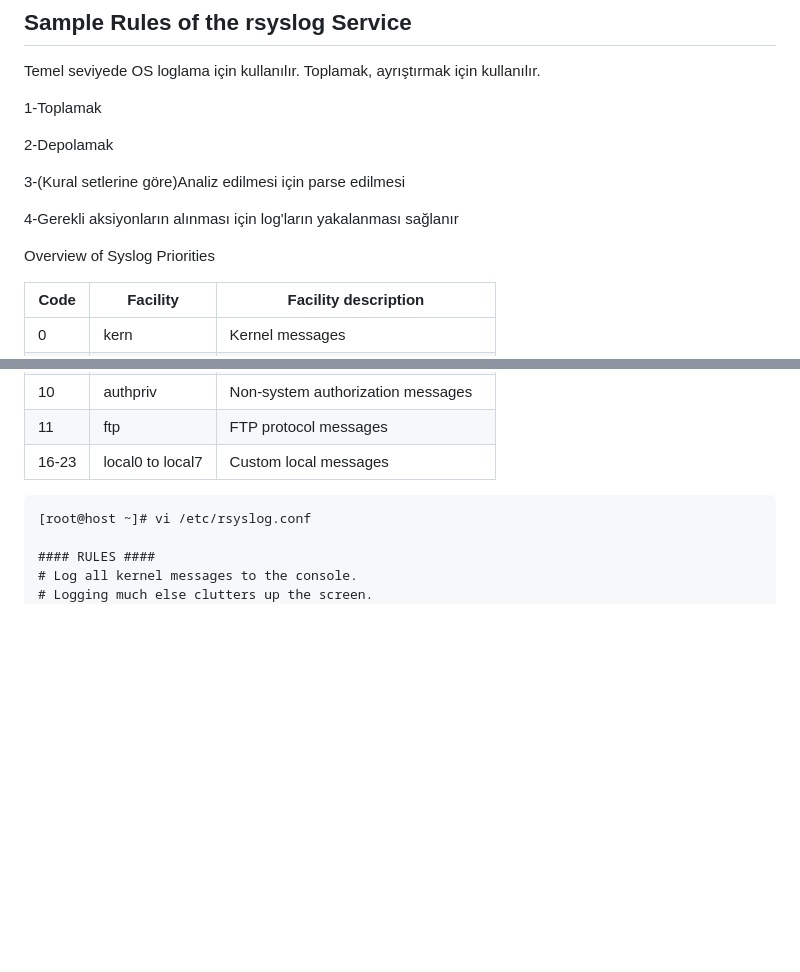
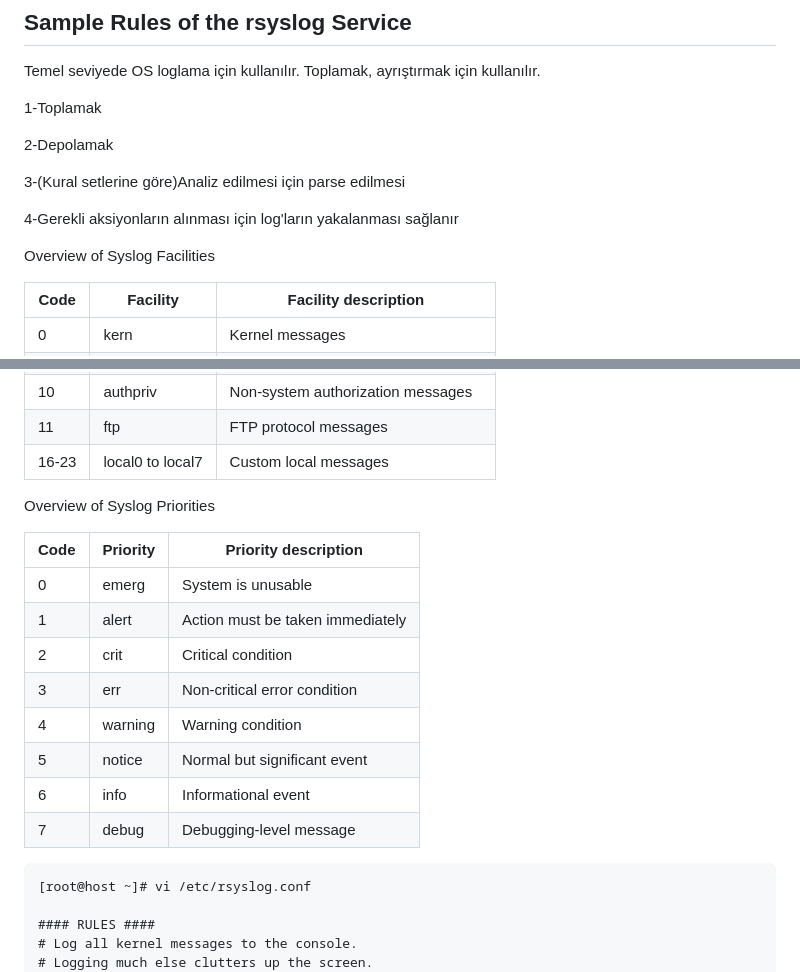
Before and after one commit to ali-sunarlar/DevOpsProjects, a Markdown page: redhat/RH124/11-Analyze and Store Logs.md, 2 parts joined by grey strips. Drawn GitHub-style; blank space fills up the shorter version.

````diff
--- a/redhat/RH124/11-Analyze and Store Logs.md
+++ b/redhat/RH124/11-Analyze and Store Logs.md
@@ -25,7 +25,7 @@ Temel seviyede OS loglama için kullanılır. Toplamak, ayrıştırmak için kul
 
 4-Gerekli aksiyonların alınması için log'ların yakalanması sağlanır
 
-Overview of Syslog Priorities
+Overview of Syslog Facilities
 
 |Code |  Facility | Facility description |
 |-----|-----------|----------------------|
@@ -44,8 +44,18 @@ Overview of Syslog Priorities
 | 16-23 | local0 to local7 | Custom local messages |
 
 
+Overview of Syslog Priorities
 
-
+| Code | Priority | Priority description |
+|------|----------|----------------------|
+| 0 | emerg | System is unusable
+| 1 | alert | Action must be taken immediately |
+| 2 | crit | Critical condition |
+| 3 | err | Non-critical error condition |
+| 4 | warning | Warning condition |
+| 5 | notice | Normal but significant event |
+| 6 | info | Informational event |
+| 7 | debug | Debugging-level message |
 
 ```ssh
 [root@host ~]# vi /etc/rsyslog.conf
````
